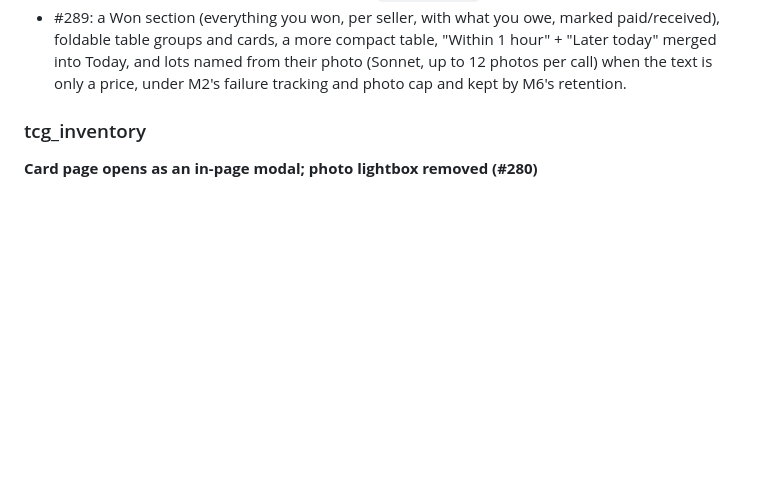
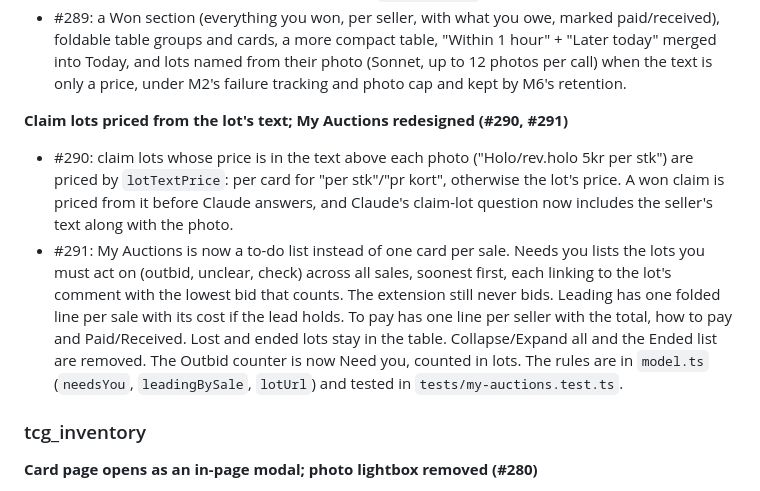
Before and after one commit to erjoha11/PokemonCollector, a Markdown page: notes/CHANGELOG.md, the part around the change. Drawn GitHub-style; blank space fills up the shorter version.

Commit message:
Changelog: fb_auction_watcher #290 and #291 (#292)
Co-authored-by: Erik Johansen <erik.johansen@brilliant.no>
Co-authored-by: Claude Opus 5.5 <noreply@anthropic.com>

```diff
--- a/notes/CHANGELOG.md
+++ b/notes/CHANGELOG.md
@@ -95,6 +95,22 @@ yet.
   from their photo (Sonnet, up to 12 photos per call) when the text is only
   a price, under M2's failure tracking and photo cap and kept by M6's
   retention.
+
+**Claim lots priced from the lot's text; My Auctions redesigned (#290, #291)**
+- #290: claim lots whose price is in the text above each photo ("Holo/rev.holo
+  5kr per stk") are priced by `lotTextPrice`: per card for "per stk"/"pr
+  kort", otherwise the lot's price. A won claim is priced from it before
+  Claude answers, and Claude's claim-lot question now includes the seller's
+  text along with the photo.
+- #291: My Auctions is now a to-do list instead of one card per sale. Needs
+  you lists the lots you must act on (outbid, unclear, check) across all sales,
+  soonest first, each linking to the lot's comment with the lowest bid that
+  counts. The extension still never bids. Leading has one folded line per
+  sale with its cost if the lead holds. To pay has one line per seller with the
+  total, how to pay and Paid/Received. Lost and ended lots stay in the table.
+  Collapse/Expand all and the Ended list are removed. The Outbid counter is
+  now Need you, counted in lots. The rules are in `model.ts` (`needsYou`,
+  `leadingBySale`, `lotUrl`) and tested in `tests/my-auctions.test.ts`.
 
 ### tcg_inventory
 
```
